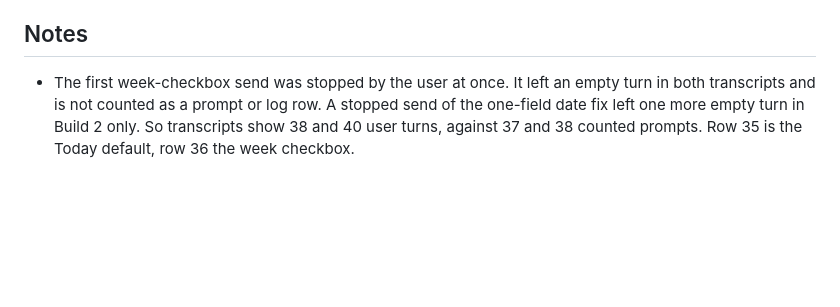
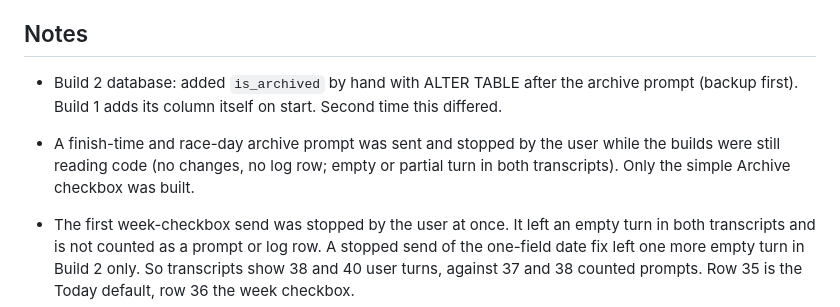
Before and after one commit to HaoSophareth/cs162-ai-app, a Markdown page: PLAN.md, the part around the change. Drawn GitHub-style; blank space fills up the shorter version.

Commit message:
Note Build 2 column and stopped finish-time prompt

```diff
--- a/PLAN.md
+++ b/PLAN.md
@@ -294,6 +294,9 @@ One row per prompt, filled in during each build.
 
 ## Notes
 
+- Build 2 database: added `is_archived` by hand with ALTER TABLE after the archive prompt (backup first). Build 1 adds its column itself on start. Second time this differed.
+- A finish-time and race-day archive prompt was sent and stopped by the user while the builds were still reading code (no changes, no log row; empty or partial turn in both transcripts). Only the simple Archive checkbox was built.
+
 - The first week-checkbox send was stopped by the user at once. It left an empty turn in both transcripts and is not counted as a prompt or log row. A stopped send of the one-field date fix left one more empty turn in Build 2 only. So transcripts show 38 and 40 user turns, against 37 and 38 counted prompts. Row 35 is the Today default, row 36 the week checkbox.
 
 - Blink: smooth page changes work in Chrome, not Arc (user confirmed). Use Chrome for the demo.
```
